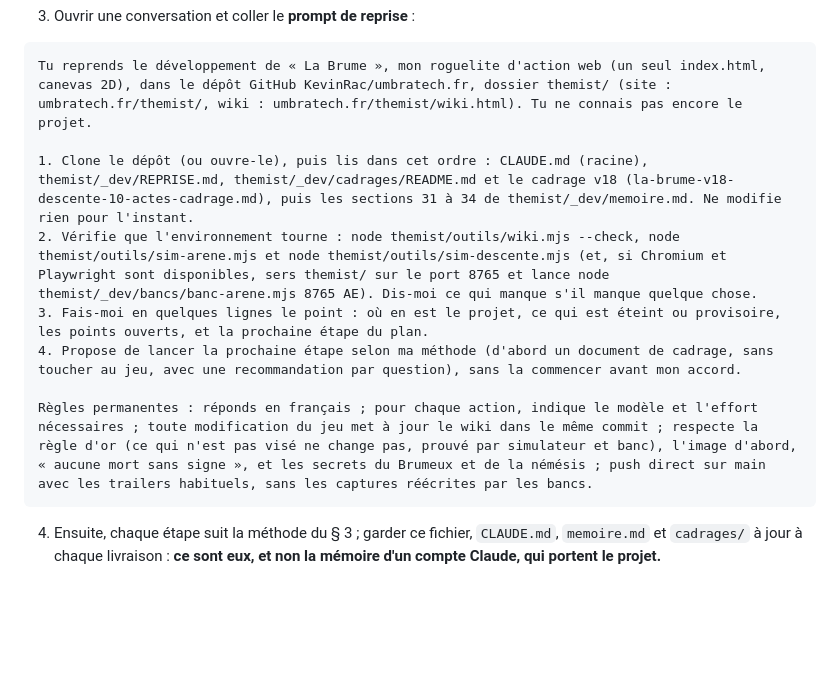
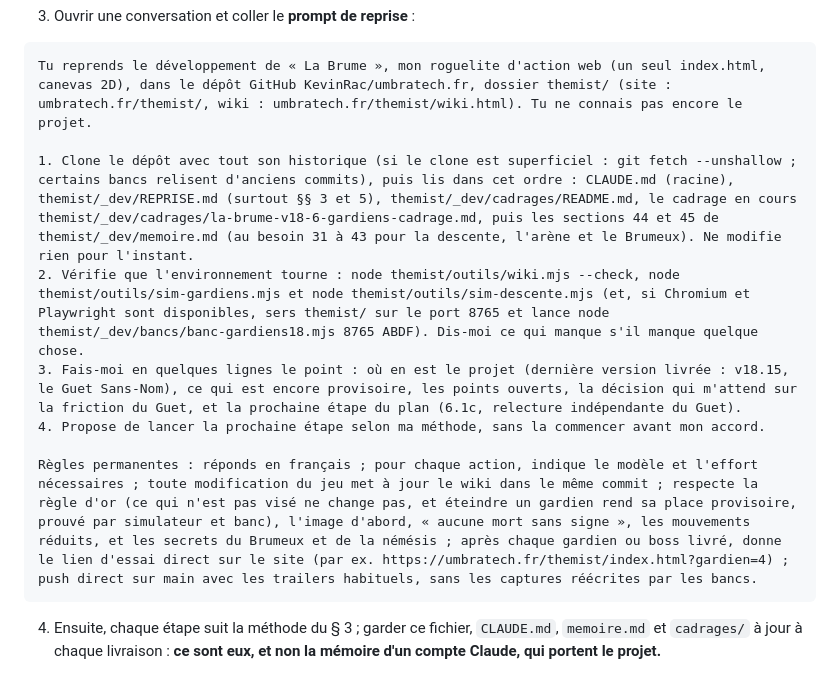
Before and after one commit to KevinRac/umbratech.fr, a Markdown page: themist/_dev/REPRISE.md, the part around one of its changes. GitHub-like rendering; blank space fills up the shorter version.

Commit message:
La Brume : REPRISE à jour (v18.15, le Guet Sans-Nom ; décision attendue ; prompt de reprise)
Co-Authored-By: Claude Opus 5.5 <noreply@anthropic.com>
Claude-Session: https://claude.ai/code/session_01Nr1dm47ZiJR1VZiBMhMQ4K

````diff
--- a/themist/_dev/REPRISE.md
+++ b/themist/_dev/REPRISE.md
@@ -77,12 +79,12 @@ Depuis v18 : une **descente de 10 actes** en trois paliers (Normal, Difficile, E
 ```text
 Tu reprends le développement de « La Brume », mon roguelite d'action web (un seul index.html, canevas 2D), dans le dépôt GitHub KevinRac/umbratech.fr, dossier themist/ (site : umbratech.fr/themist/, wiki : umbratech.fr/themist/wiki.html). Tu ne connais pas encore le projet.
 
-1. Clone le dépôt (ou ouvre-le), puis lis dans cet ordre : CLAUDE.md (racine), themist/_dev/REPRISE.md, themist/_dev/cadrages/README.md et le cadrage v18 (la-brume-v18-descente-10-actes-cadrage.md), puis les sections 31 à 34 de themist/_dev/memoire.md. Ne modifie rien pour l'instant.
-2. Vérifie que l'environnement tourne : node themist/outils/wiki.mjs --check, node themist/outils/sim-arene.mjs et node themist/outils/sim-descente.mjs (et, si Chromium et Playwright sont disponibles, sers themist/ sur le port 8765 et lance node themist/_dev/bancs/banc-arene.mjs 8765 AE). Dis-moi ce qui manque s'il manque quelque chose.
-3. Fais-moi en quelques lignes le point : où en est le projet, ce qui est éteint ou provisoire, les points ouverts, et la prochaine étape du plan.
-4. Propose de lancer la prochaine étape selon ma méthode (d'abord un document de cadrage, sans toucher au jeu, avec une recommandation par question), sans la commencer avant mon accord.
+1. Clone le dépôt avec tout son historique (si le clone est superficiel : git fetch --unshallow ; certains bancs relisent d'anciens commits), puis lis dans cet ordre : CLAUDE.md (racine), themist/_dev/REPRISE.md (surtout §§ 3 et 5), themist/_dev/cadrages/README.md, le cadrage en cours themist/_dev/cadrages/la-brume-v18-6-gardiens-cadrage.md, puis les sections 44 et 45 de themist/_dev/memoire.md (au besoin 31 à 43 pour la descente, l'arène et le Brumeux). Ne modifie rien pour l'instant.
+2. Vérifie que l'environnement tourne : node themist/outils/wiki.mjs --check, node themist/outils/sim-gardiens.mjs et node themist/outils/sim-descente.mjs (et, si Chromium et Playwright sont disponibles, sers themist/ sur le port 8765 et lance node themist/_dev/bancs/banc-gardiens18.mjs 8765 ABDF). Dis-moi ce qui manque s'il manque quelque chose.
+3. Fais-moi en quelques lignes le point : où en est le projet (dernière version livrée : v18.15, le Guet Sans-Nom), ce qui est encore provisoire, les points ouverts, la décision qui m'attend sur la friction du Guet, et la prochaine étape du plan (6.1c, relecture indépendante du Guet).
+4. Propose de lancer la prochaine étape selon ma méthode, sans la commencer avant mon accord.
 
-Règles permanentes : réponds en français ; pour chaque action, indique le modèle et l'effort nécessaires ; toute modification du jeu met à jour le wiki dans le même commit ; respecte la règle d'or (ce qui n'est pas visé ne change pas, prouvé par simulateur et banc), l'image d'abord, « aucune mort sans signe », et les secrets du Brumeux et de la némésis ; push direct sur main avec les trailers habituels, sans les captures réécrites par les bancs.
+Règles permanentes : réponds en français ; pour chaque action, indique le modèle et l'effort nécessaires ; toute modification du jeu met à jour le wiki dans le même commit ; respecte la règle d'or (ce qui n'est pas visé ne change pas, et éteindre un gardien rend sa place provisoire, prouvé par simulateur et banc), l'image d'abord, « aucune mort sans signe », les mouvements réduits, et les secrets du Brumeux et de la némésis ; après chaque gardien ou boss livré, donne le lien d'essai direct sur le site (par ex. https://umbratech.fr/themist/index.html?gardien=4) ; push direct sur main avec les trailers habituels, sans les captures réécrites par les bancs.
 ```
 
 4. Ensuite, chaque étape suit la méthode du § 3 ; garder ce fichier, `CLAUDE.md`, `memoire.md` et `cadrages/` à jour à chaque livraison : **ce sont eux, et non la mémoire d'un compte Claude, qui portent le projet.**
````
Also changed, not shown: other parts of themist/_dev/REPRISE.md (+7 -5 lines).
